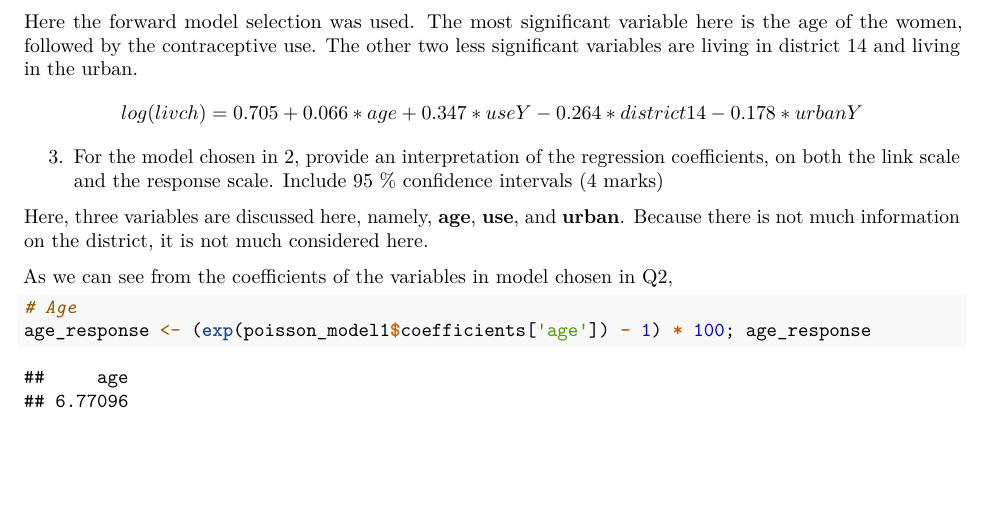
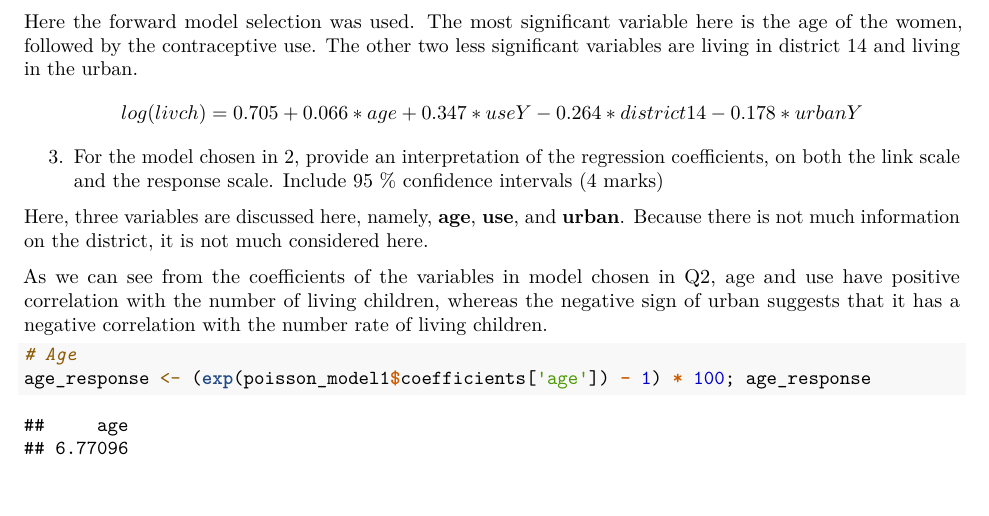
Before and after one commit to lisalu1208/STAT463, an R Markdown document (STAT463_Assignment3/STAT315-463-Assignment_3-2023.Rmd): part of page 3 of 6, cut so that both start at the same text, the shorter picture padded with empty space. Rendered offline with R 4.5, knitr and Pandoc, then LaTeX, with nearby package versions.

Commit message:
Update Q3

````diff
--- a/STAT463_Assignment3/STAT315-463-Assignment_3-2023.Rmd
+++ b/STAT463_Assignment3/STAT315-463-Assignment_3-2023.Rmd
@@ -67,7 +67,7 @@ $$
 
 Here, three variables are discussed here, namely, **age**, **use**, and **urban**. Because there is not much information on the district, it is not much considered here.
 
-As we can see from the coefficients of the variables in model chosen in Q2,
+As we can see from the coefficients of the variables in model chosen in Q2, age and use have positive correlation with the number of living children, whereas the negative sign of urban suggests that it has a negative correlation with the number rate of living children.
 ```{r}
 # Age
 age_response <- (exp(poisson_model1$coefficients['age']) - 1) * 100; age_response
````
